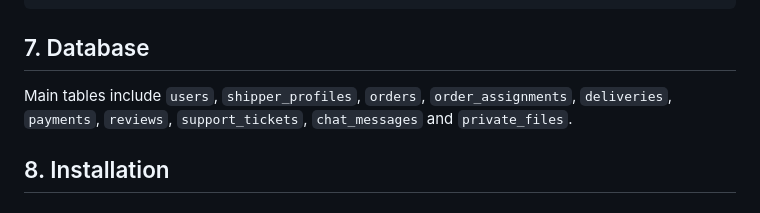
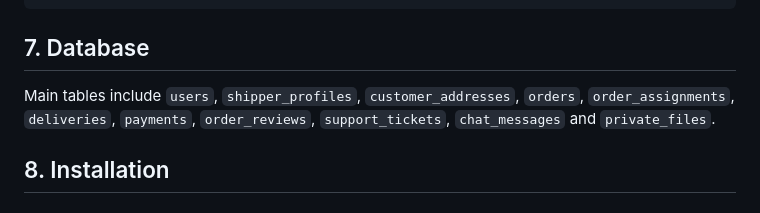
Before and after one commit to anhminhle26022006-ops/SomiGrabDelivery-WEB, a Markdown page: README.md, the part around the change. Drawn GitHub-style.

Commit message:
docs: align database overview with schema

```diff
--- a/README.md
+++ b/README.md
@@ -130,7 +130,7 @@ SomiGrabDelivery-WEB/
 
 ## 7. Database
 
-Main tables include `users`, `shipper_profiles`, `orders`, `order_assignments`, `deliveries`, `payments`, `reviews`, `support_tickets`, `chat_messages` and `private_files`.
+Main tables include `users`, `shipper_profiles`, `customer_addresses`, `orders`, `order_assignments`, `deliveries`, `payments`, `order_reviews`, `support_tickets`, `chat_messages` and `private_files`.
 
 ## 8. Installation
 
```
